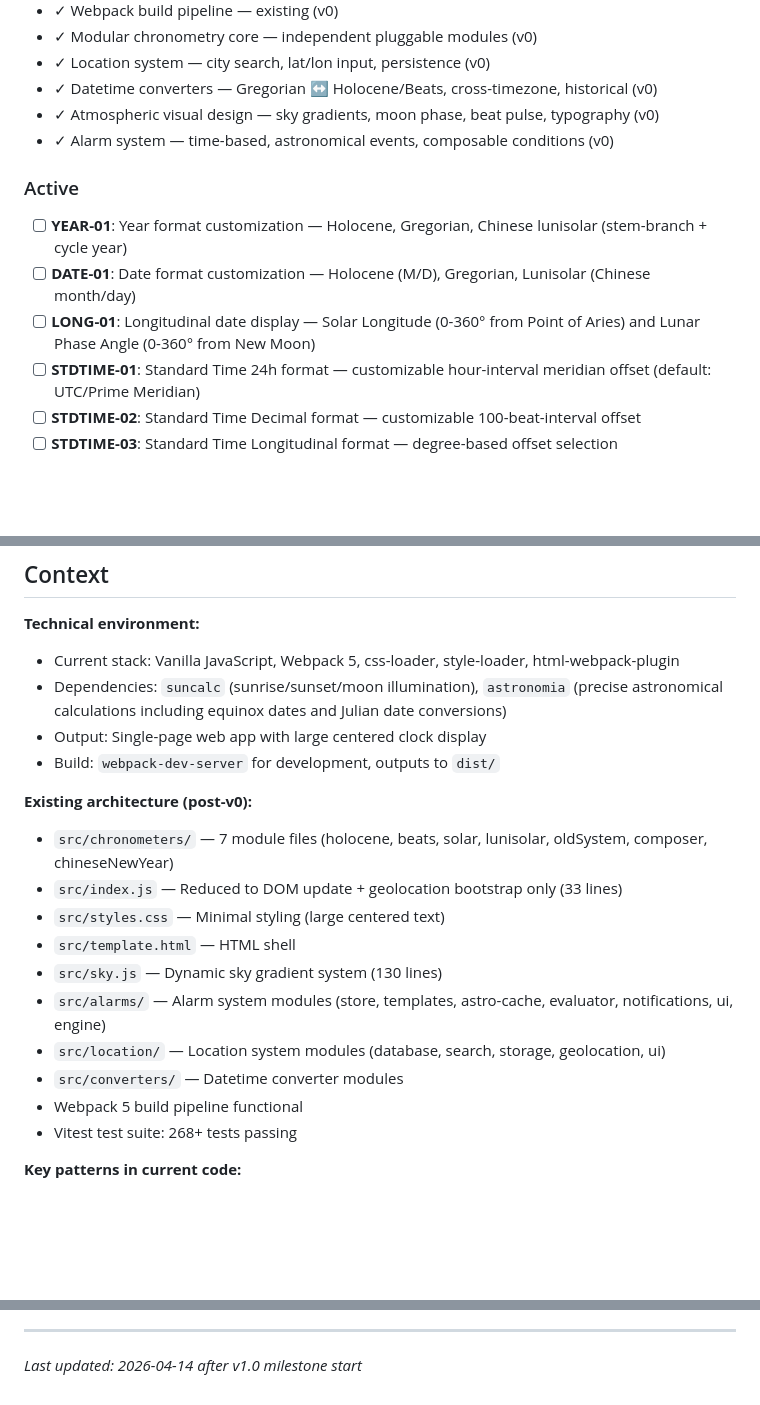
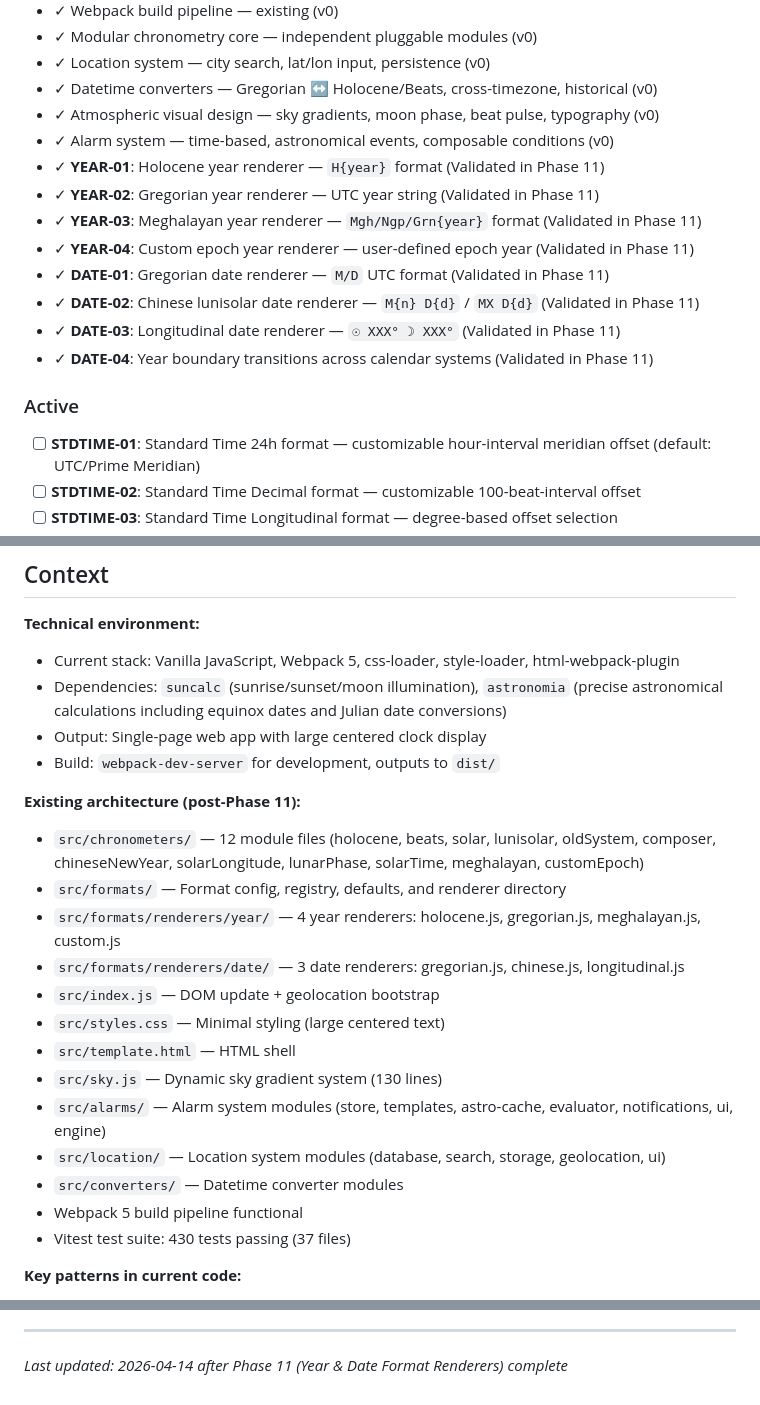
Before and after one commit to oliviaperry1997/beat-clock, a Markdown page: .planning/PROJECT.md, 3 parts joined by grey strips. Drawn GitHub-style; blank space fills up the shorter version.

Commit message:
docs(phase-11): evolve PROJECT.md after phase completion

```diff
--- a/.planning/PROJECT.md
+++ b/.planning/PROJECT.md
@@ -32,12 +34,17 @@ Make the invisible rhythms of time — lunar cycles, solar arcs, alternative cal
 - ✓ Datetime converters — Gregorian ↔ Holocene/Beats, cross-timezone, historical (v0)
 - ✓ Atmospheric visual design — sky gradients, moon phase, beat pulse, typography (v0)
 - ✓ Alarm system — time-based, astronomical events, composable conditions (v0)
+- ✓ **YEAR-01**: Holocene year renderer — `H{year}` format (Validated in Phase 11)
+- ✓ **YEAR-02**: Gregorian year renderer — UTC year string (Validated in Phase 11)
+- ✓ **YEAR-03**: Meghalayan year renderer — `Mgh/Ngp/Grn{year}` format (Validated in Phase 11)
+- ✓ **YEAR-04**: Custom epoch year renderer — user-defined epoch year (Validated in Phase 11)
+- ✓ **DATE-01**: Gregorian date renderer — `M/D` UTC format (Validated in Phase 11)
+- ✓ **DATE-02**: Chinese lunisolar date renderer — `M{n} D{d}` / `MX D{d}` (Validated in Phase 11)
+- ✓ **DATE-03**: Longitudinal date renderer — `☉ XXX° ☽ XXX°` (Validated in Phase 11)
+- ✓ **DATE-04**: Year boundary transitions across calendar systems (Validated in Phase 11)
 
 ### Active
 
-- [ ] **YEAR-01**: Year format customization — Holocene, Gregorian, Chinese lunisolar (stem-branch + cycle year)
-- [ ] **DATE-01**: Date format customization — Holocene (M/D), Gregorian, Lunisolar (Chinese month/day)
-- [ ] **LONG-01**: Longitudinal date display — Solar Longitude (0-360° from Point of Aries) and Lunar Phase Angle (0-360° from New Moon)
 - [ ] **STDTIME-01**: Standard Time 24h format — customizable hour-interval meridian offset (default: UTC/Prime Meridian)
 - [ ] **STDTIME-02**: Standard Time Decimal format — customizable 100-beat-interval offset
 - [ ] **STDTIME-03**: Standard Time Longitudinal format — degree-based offset selection
@@ -65,9 +72,12 @@ Make the invisible rhythms of time — lunar cycles, solar arcs, alternative cal
 - Output: Single-page web app with large centered clock display
 - Build: `webpack-dev-server` for development, outputs to `dist/`
 
-**Existing architecture (post-v0):**
-- `src/chronometers/` — 7 module files (holocene, beats, solar, lunisolar, oldSystem, composer, chineseNewYear)
-- `src/index.js` — Reduced to DOM update + geolocation bootstrap only (33 lines)
+**Existing architecture (post-Phase 11):**
+- `src/chronometers/` — 12 module files (holocene, beats, solar, lunisolar, oldSystem, composer, chineseNewYear, solarLongitude, lunarPhase, solarTime, meghalayan, customEpoch)
+- `src/formats/` — Format config, registry, defaults, and renderer directory
+- `src/formats/renderers/year/` — 4 year renderers: holocene.js, gregorian.js, meghalayan.js, custom.js
+- `src/formats/renderers/date/` — 3 date renderers: gregorian.js, chinese.js, longitudinal.js
+- `src/index.js` — DOM update + geolocation bootstrap
 - `src/styles.css` — Minimal styling (large centered text)
 - `src/template.html` — HTML shell
 - `src/sky.js` — Dynamic sky gradient system (130 lines)
@@ -75,7 +85,7 @@ Make the invisible rhythms of time — lunar cycles, solar arcs, alternative cal
 - `src/location/` — Location system modules (database, search, storage, geolocation, ui)
 - `src/converters/` — Datetime converter modules
 - Webpack 5 build pipeline functional
-- Vitest test suite: 268+ tests passing
+- Vitest test suite: 430 tests passing (37 files)
 
 **Key patterns in current code:**
 - Astronomical calculations use `astronomia` library for precision (Julian dates, equinox)
@@ -129,4 +139,4 @@ This document evolves at phase transitions and milestone boundaries.
 4. Update Context with current state
 
 ---
-*Last updated: 2026-04-14 after v1.0 milestone start*
+*Last updated: 2026-04-14 after Phase 11 (Year & Date Format Renderers) complete*
```
Also changed, not shown: other parts of .planning/PROJECT.md (+2 -0 lines).
